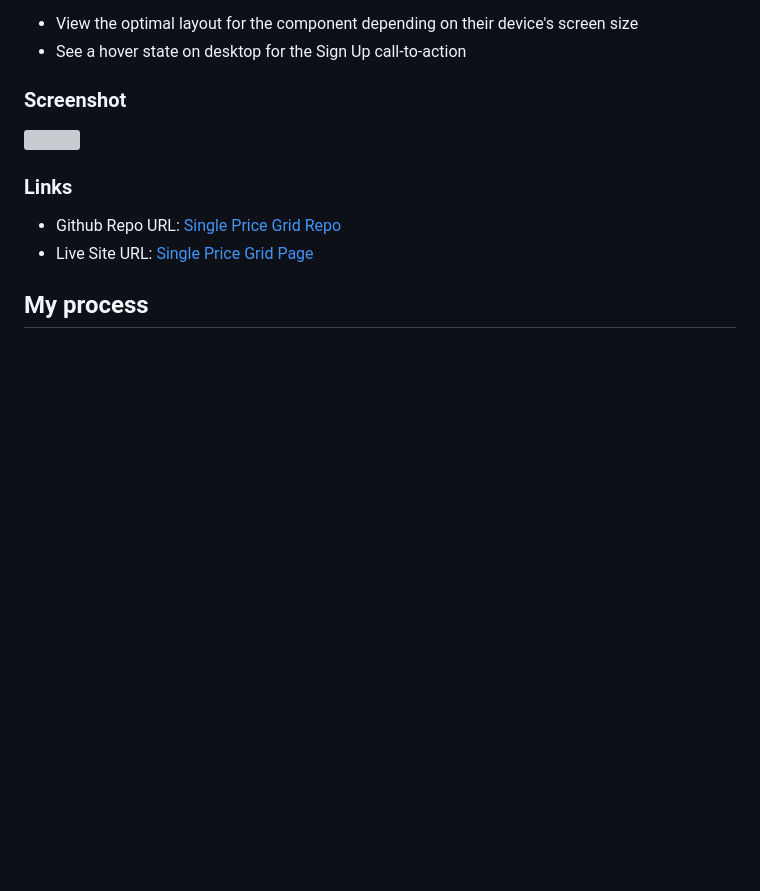
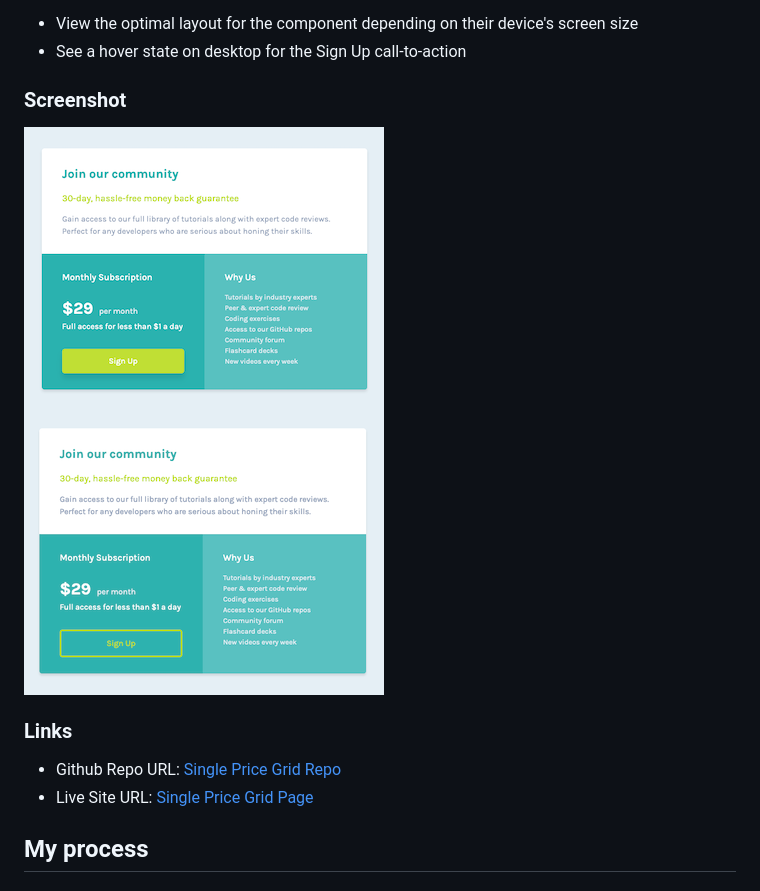
Before and after one commit to amyspencerproject/single-price-grid, a Markdown page: README.md, the part around the change. GitHub-like rendering; pictures changed too: Screenshot Active Single Price Grid Component.png (added), Screenshot Single Price Grid Component.png (added); blank space fills up the shorter version; grey boxes are pictures that could not be loaded.

```diff
--- a/README.md
+++ b/README.md
@@ -26,7 +26,8 @@ Users should be able to:
 
 ### Screenshot
 
-![](./screenshot.jpg)
+![](./Screenshot%20Single%20Price%20Grid%20Component.png)
+![](./Screenshot%20Active%20Single%20Price%20Grid%20Component.png)
 
 ### Links
 
```
